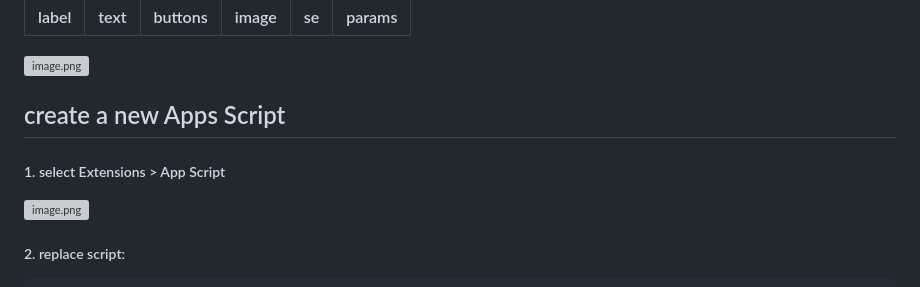
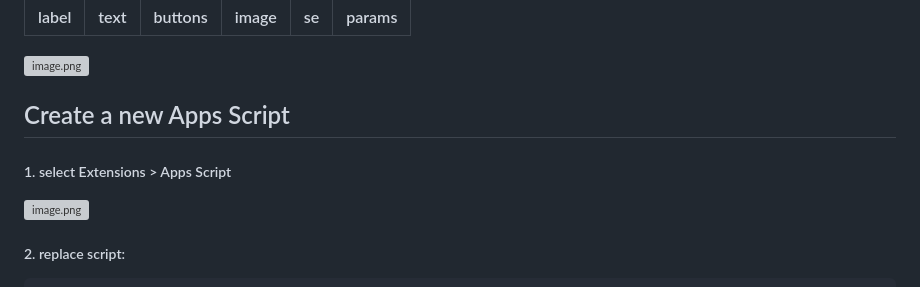
Before and after one commit to misawa2048/Gamebook_GGJ, a Markdown page: README.md, the part around the change printed below. Drawn GitHub-style; grey boxes are pictures that could not be loaded.

```diff
--- a/README.md
+++ b/README.md
@@ -14,8 +16,8 @@ a simple gamebook engine using Google spread sheet
 
 ![image.png](https://qiita-image-store.s3.ap-northeast-1.amazonaws.com/0/59911/44e4b63e-eb31-4117-79f4-8eff190bfc51.png)
 
-## create a new Apps Script
-##### 1. select Extensions > App Script
+## Create a new Apps Script
+##### 1. select Extensions > Apps Script
 ![image.png](https://qiita-image-store.s3.ap-northeast-1.amazonaws.com/0/59911/ef7a0a7e-d70a-d247-6761-279e61e5b9f3.png)
 
 ##### 2. replace script:
```
Also changed, not shown: other parts of README.md (+26 -20 lines).
